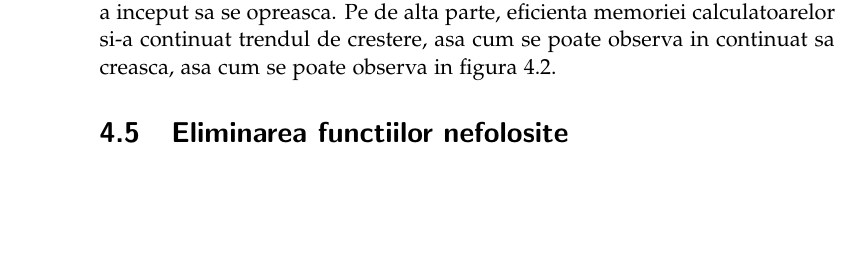
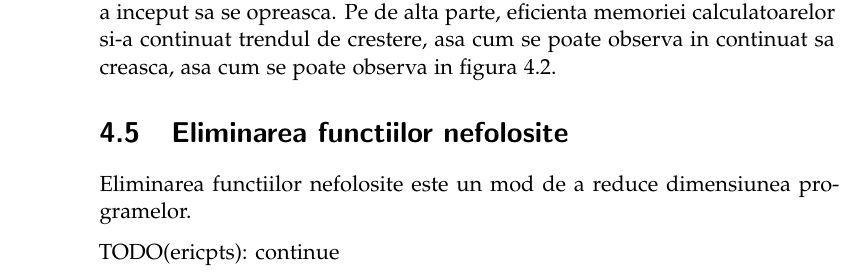
Before and after one commit to ericpts/ug-thesis, a LaTeX thesis (paper/thesis.tex, which reads paper/chap3.tex): part of page 28 of 35, cut so that both start at the same text, the shorter picture padded with empty space. Compiled offline with pdfLaTeX.

Commit message:
Add TODO

```diff
--- a/paper/chap3.tex
+++ b/paper/chap3.tex
@@ -209,3 +209,8 @@ continuat sa creasca, asa cum se poate observa in figura
 \end{figure}
 
 \section{Eliminarea functiilor nefolosite}
+
+Eliminarea functiilor nefolosite este un mod de a reduce
+dimensiunea programelor.
+
+TODO(ericpts): continue
```
